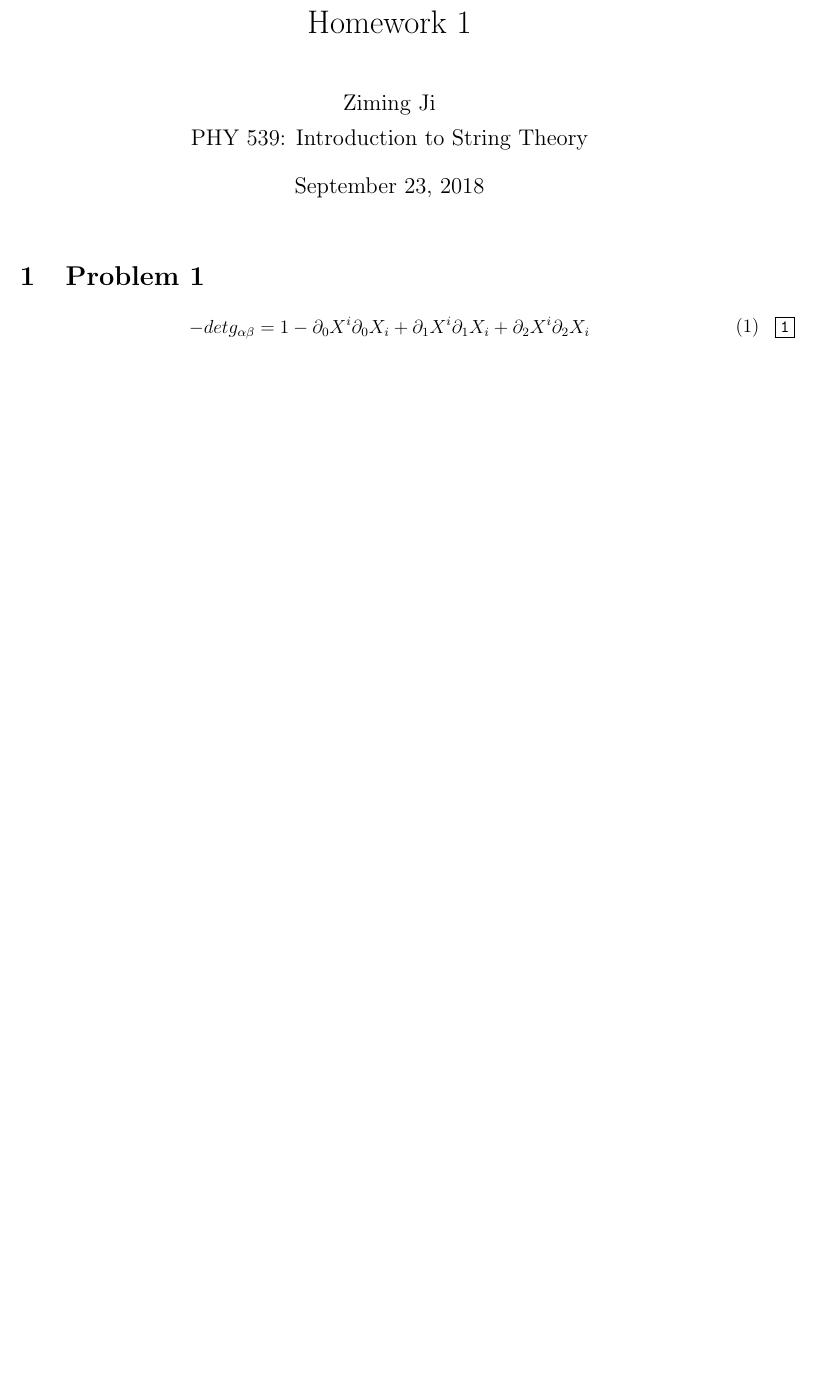
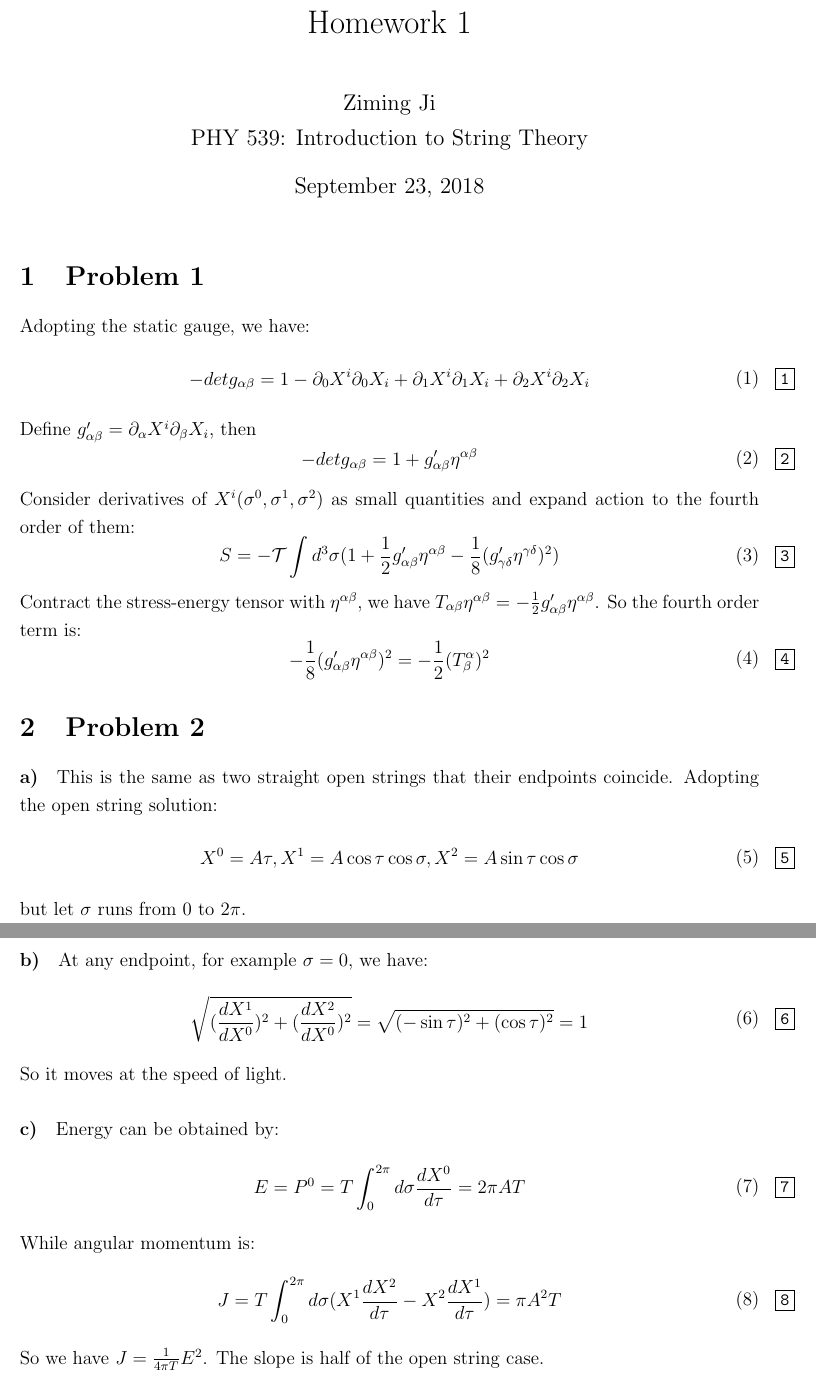
Before and after one commit to ZimingJi/String-HW1, a LaTeX problem sheet (hw1.tex): part of the page before the commit and two parts of pages 1 and 2 of 2 after it, the two joined at a grey line, cut so that both start at the same text, the shorter picture padded with empty space. Compiled offline with pdfLaTeX.

Commit message:
hai you liang ti

```diff
--- a/hw1.tex
+++ b/hw1.tex
@@ -7,6 +7,8 @@
 \usepackage{colortbl}
 \usepackage{fancyvrb}
 \usepackage{graphicx}
+\usepackage{mathtools}
+\usepackage{amsmath}
 
 \usepackage[bf,margin=20pt,format=hang,font={small,stretch=1.1}]{caption}
 \usepackage{tikz}
@@ -54,9 +56,54 @@ PHY 539: Introduction to String Theory}
 
 \begin{section}{Problem 1}
 
+Adopting the static gauge, we have:
 \eqn{1}{
 -det g_{\alpha\beta} = 1-\partial_0 X^i \partial_0 X_i+\partial_1 X^i \partial_1 X_i+\partial_2 X^i \partial_2 X_i
 }
+Define $g'_{\alpha\beta}=\partial_\alpha X^i \partial_\beta X_i$, then
+\eqn{2}{
+-det g_{\alpha\beta} = 1+g'_{\alpha\beta} \eta^{\alpha\beta}
+}
+Consider derivatives of $X^i(\sigma^0,\sigma^1,\sigma^2)$ as small quantities and expand action to the fourth order of them:
+\eqn{3}{
+S=-\mathcal{T}\int d^3 \sigma (1+\frac{1}{2}g'_{\alpha\beta} \eta^{\alpha\beta}-\frac{1}{8}(g'_{\gamma\delta} \eta^{\gamma\delta})^2)
+}
+Contract the stress-energy tensor with $\eta^{\alpha\beta}$, we have $T_{\alpha\beta}\eta^{\alpha\beta}=-\frac{1}{2}g'_{\alpha\beta} \eta^{\alpha\beta}$. So the fourth order term is:
+\eqn{4}{
+-\frac{1}{8}(g'_{\alpha\beta} \eta^{\alpha\beta})^2=-\frac{1}{2}(T^{\alpha}_\beta)^2
+}
+
+
+\end{section}
+
+\begin{section} {Problem 2}
+\begin{paragraph}{a)}
+This is the same as two straight open strings that their endpoints coincide. Adopting the open string solution:
+\eqn{5}{
+X^0=A\tau,   X^1=A \cos\tau \cos\sigma,   X^2=A \sin\tau \cos\sigma
+}
+but let $\sigma$ runs from $0$ to $2\pi$.
+\end{paragraph}
+
+\begin{paragraph}{b)}
+At any endpoint, for example $\sigma=0$, we have:
+\eqn{6}{
+\sqrt{(\frac{dX^1}{dX^0})^2+(\frac{dX^2}{dX^0})^2}=\sqrt{(-\sin\tau)^2+(\cos\tau)^2}=1
+}
+So it moves at the speed of light.
+\end{paragraph}
+
+\begin{paragraph}{c)}
+Energy can be obtained by:
+\eqn{7}{
+E=P^0=T\int_{0}^{2\pi}d\sigma\frac{dX^0}{d\tau}=2\pi AT
+}
+While angular momentum is:
+\eqn{8}{
+J=T\int_{0}^{2\pi}d\sigma(X^1 \frac{dX^2}{d\tau}-X^2 \frac{dX^1}{d\tau})=\pi A^2 T
+}
+So we have $J=\frac{1}{4\pi T}E^2$. The slope is half of the open string case.
+\end{paragraph}
 
 \end{section}
 
```
